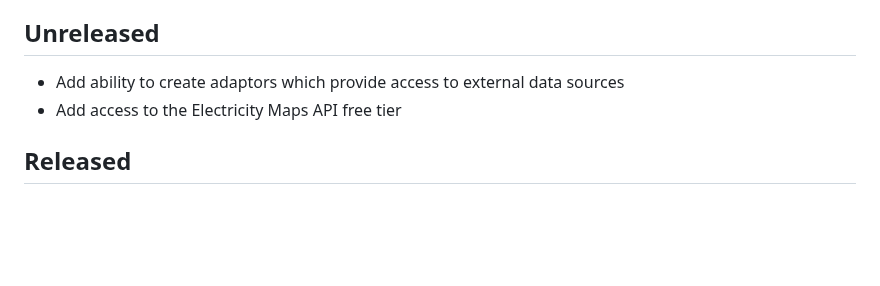
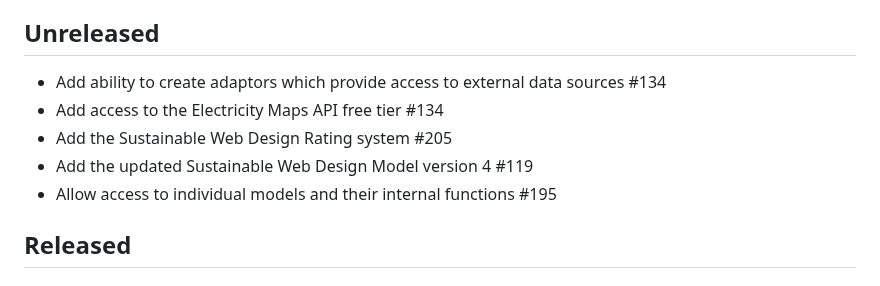
Before and after one commit to thegreenwebfoundation/co2.js, a Markdown page: CHANGELOG.md, the part around the change. GitHub-like rendering; blank space fills up the shorter version.

Commit message:
update changelog

```diff
--- a/CHANGELOG.md
+++ b/CHANGELOG.md
@@ -14,8 +14,11 @@ and this project adheres to [Semantic Versioning](https://semver.org/spec/v2.0.0
 
 ## Unreleased
 
-- Add ability to create adaptors which provide access to external data sources
-- Add access to the Electricity Maps API free tier
+- Add ability to create adaptors which provide access to external data sources #134
+- Add access to the Electricity Maps API free tier #134
+- Add the Sustainable Web Design Rating system #205
+- Add the updated Sustainable Web Design Model version 4 #119
+- Allow access to individual models and their internal functions #195
 <!-- - _(Add a summary of your feature, and if relevant the issue, in your PR for merging into `main`)_ -->
 
 ## Released
```
